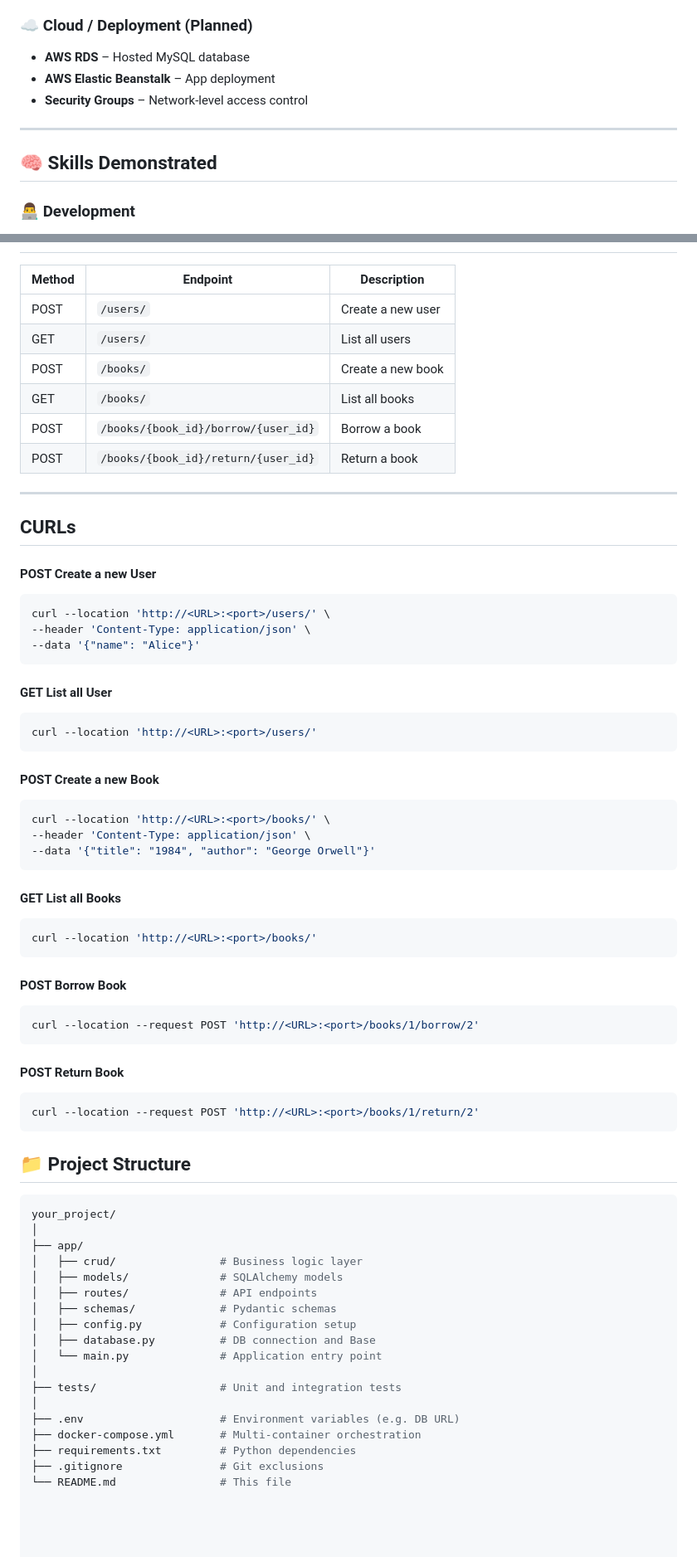
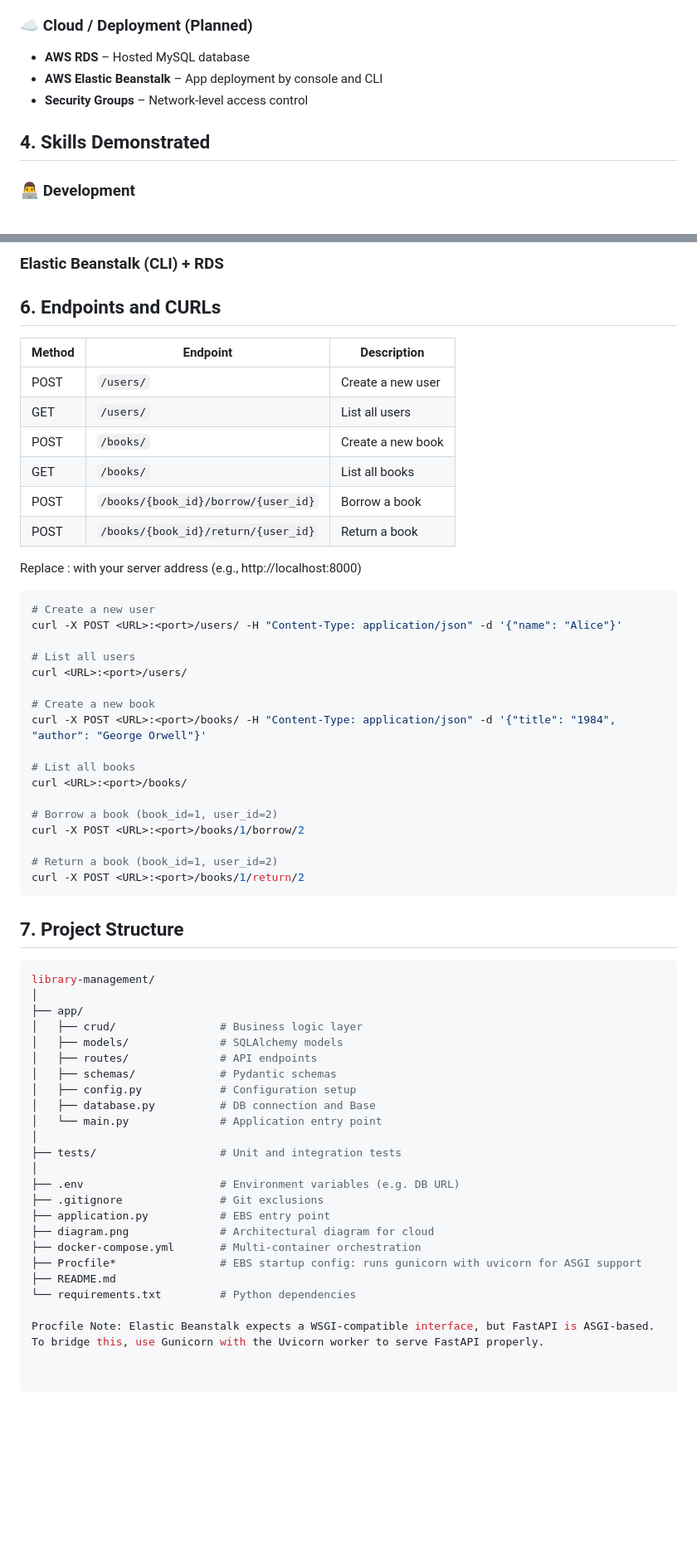
Before and after one commit to leonomar8/library-management, a Markdown page: README.md, 2 parts joined by grey strips. Shown: that part at 83% size. Rendered like a GitHub page; blank space fills up the shorter version.

````diff
--- a/README.md
+++ b/README.md
@@ -41,12 +38,11 @@ It is structured using the **MVC (Model-View-Controller)** architecture and inco
 
 ### ☁️ Cloud / Deployment (Planned)
 - **AWS RDS** – Hosted MySQL database
-- **AWS Elastic Beanstalk** – App deployment
+- **AWS Elastic Beanstalk** – App deployment by console and CLI
 - **Security Groups** – Network-level access control
 
----
 
-## 🧠 Skills Demonstrated
+## 4. Skills Demonstrated
 
 ### 👨‍💻 Development
 - Object-Oriented Programming (OOP)
@@ -116,3 +148,10 @@ uvicorn app.main:app --reload
+### Elastic Beanstalk (CLI) + RDS
+
+
+
+
+
+## 6. Endpoints and CURLs
 
 | Method | Endpoint                                 | Description         |
 |--------|------------------------------------------|---------------------|
@@ -123,48 +162,31 @@ uvicorn app.main:app --reload
 | POST   | `/books/{book_id}/borrow/{user_id}`      | Borrow a book       |
 | POST   | `/books/{book_id}/return/{user_id}`      | Return a book       |
 
----
+Replace <URL>:<port> with your server address (e.g., http://localhost:8000)
+```bash
+# Create a new user
+curl -X POST <URL>:<port>/users/ -H "Content-Type: application/json" -d '{"name": "Alice"}'
 
-## CURLs
+# List all users
+curl <URL>:<port>/users/
 
-#### POST Create a new User
-```bash
-curl --location 'http://<URL>:<port>/users/' \
---header 'Content-Type: application/json' \
---data '{"name": "Alice"}'
+# Create a new book
+curl -X POST <URL>:<port>/books/ -H "Content-Type: application/json" -d '{"title": "1984", "author": "George Orwell"}'
+
+# List all books
+curl <URL>:<port>/books/
+
+# Borrow a book (book_id=1, user_id=2)
+curl -X POST <URL>:<port>/books/1/borrow/2
+
+# Return a book (book_id=1, user_id=2)
+curl -X POST <URL>:<port>/books/1/return/2
 ```
 
-#### GET List all User
-```bash GET List all User
-curl --location 'http://<URL>:<port>/users/'
-```
-
-#### POST Create a new Book
-```bash POST Create a new Book
-curl --location 'http://<URL>:<port>/books/' \
---header 'Content-Type: application/json' \
---data '{"title": "1984", "author": "George Orwell"}'
-```
-
-#### GET List all Books
-```bash GET List all Books
-curl --location 'http://<URL>:<port>/books/'
-```
-
-#### POST Borrow Book
-```bash
-curl --location --request POST 'http://<URL>:<port>/books/1/borrow/2'
-```
-
-#### POST Return Book
-```bash
-curl --location --request POST 'http://<URL>:<port>/books/1/return/2'
-```
-
-## 📁 Project Structure
+## 7. Project Structure
 
 ```bash
-your_project/
+library-management/
 │
 ├── app/
 │   ├── crud/                # Business logic layer
@@ -178,7 +200,12 @@ your_project/
 ├── tests/                   # Unit and integration tests
 │
 ├── .env                     # Environment variables (e.g. DB URL)
+├── .gitignore               # Git exclusions
+├── application.py           # EBS entry point
+├── diagram.png              # Architectural diagram for cloud
 ├── docker-compose.yml       # Multi-container orchestration
-├── requirements.txt         # Python dependencies
-├── .gitignore               # Git exclusions
-└── README.md                # This file
+├── Procfile*                # EBS startup config: runs gunicorn with uvicorn for ASGI support
+├── README.md
+└── requirements.txt         # Python dependencies
+
+Procfile Note: Elastic Beanstalk expects a WSGI-compatible interface, but FastAPI is ASGI-based. To bridge this, use Gunicorn with the Uvicorn worker to serve FastAPI properly.
````
Also changed, not shown: other parts of README.md (+74 -41 lines).
